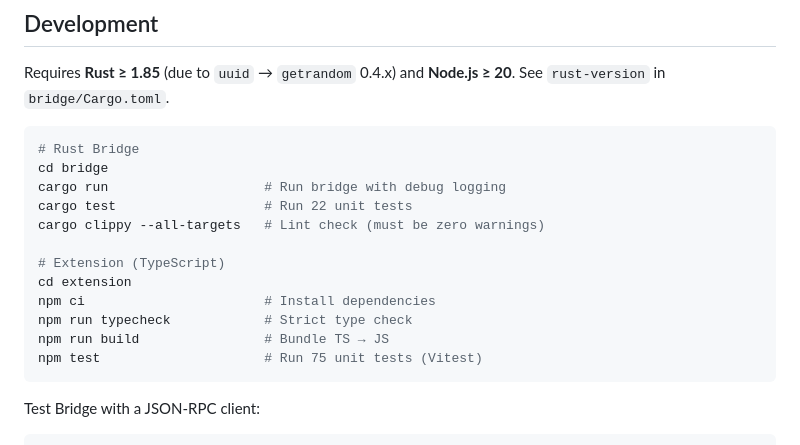
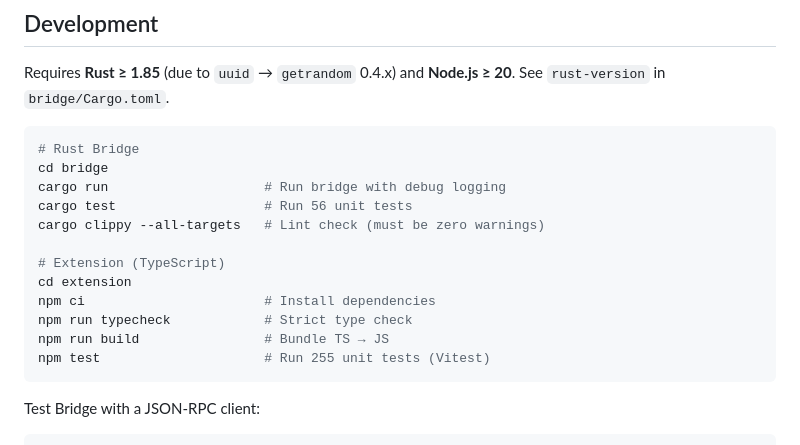
Before and after one commit to tomjiu/brp-spec, a Markdown page: README.md, the part around the change. GitHub-like rendering.

Commit message:
fix: P1-1 — README old test counts (22/75) → (56/255)

````diff
--- a/README.md
+++ b/README.md
@@ -260,7 +260,7 @@ Requires **Rust ≥ 1.85** (due to `uuid` → `getrandom` 0.4.x) and **Node.js
 # Rust Bridge
 cd bridge
 cargo run                    # Run bridge with debug logging
-cargo test                   # Run 22 unit tests
+cargo test                   # Run 56 unit tests
 cargo clippy --all-targets   # Lint check (must be zero warnings)
 
 # Extension (TypeScript)
@@ -268,7 +268,7 @@ cd extension
 npm ci                       # Install dependencies
 npm run typecheck            # Strict type check
 npm run build                # Bundle TS → JS
-npm test                     # Run 75 unit tests (Vitest)
+npm test                     # Run 255 unit tests (Vitest)
 ```
 
 Test Bridge with a JSON-RPC client:
````
